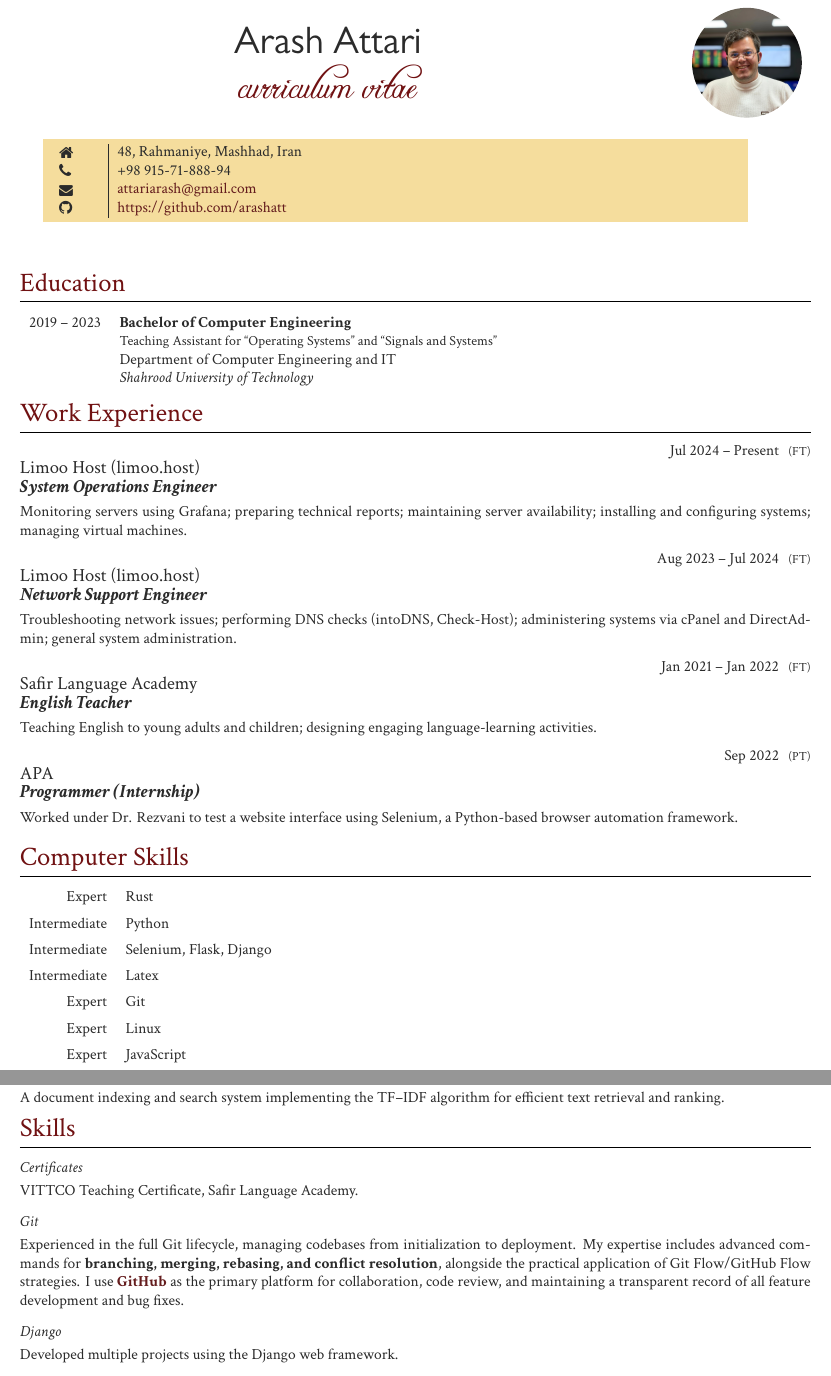
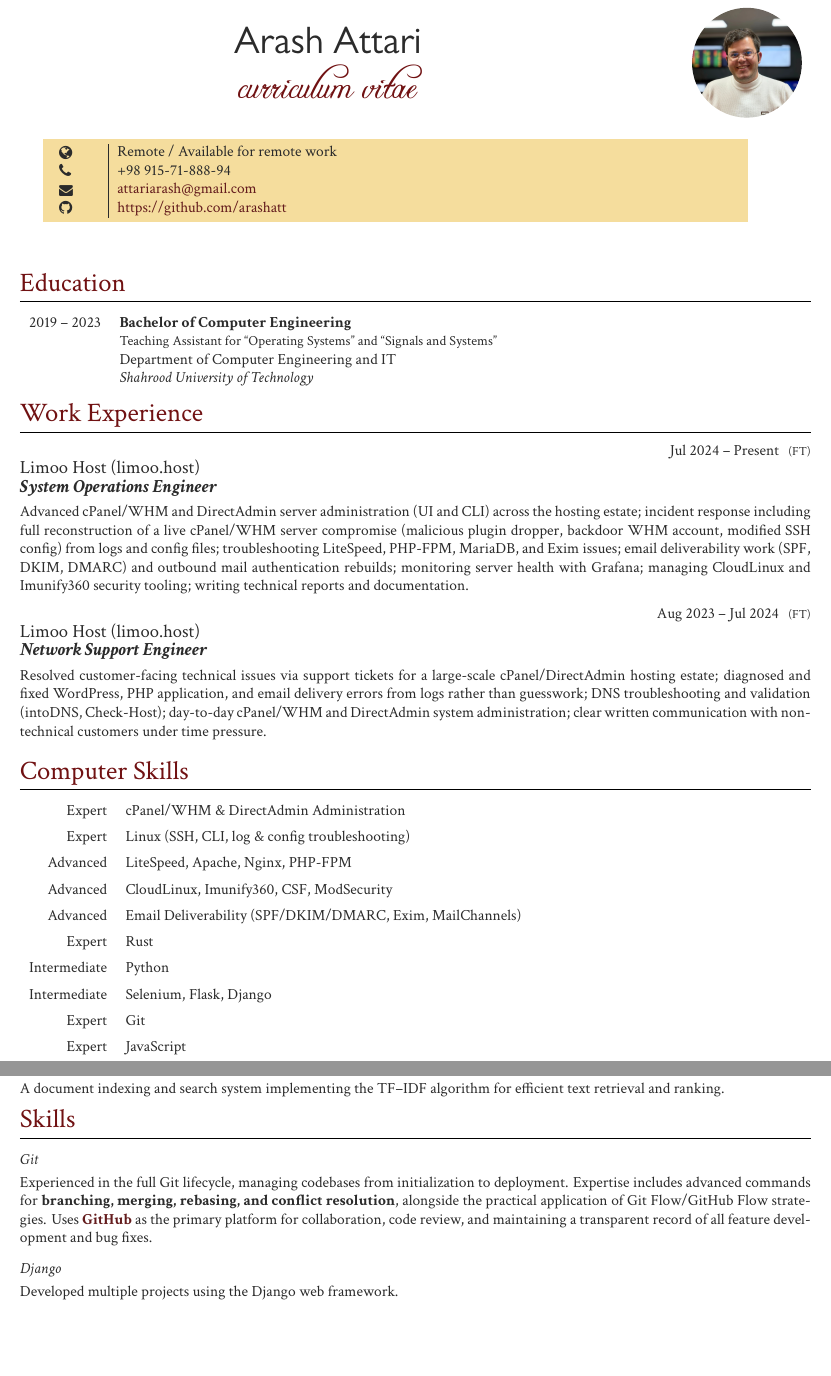
Before and after one commit to arashatt/cv, a LaTeX document (Arash Attari.tex): two parts of pages 1 and 2 of 3, joined at a grey line, cut so that both start at the same text, the shorter picture padded with empty space. Compiled offline with XeLaTeX.

Commit message:
Update Arash Attari.tex

```diff
--- a/Arash Attari.tex
+++ b/Arash Attari.tex
@@ -78,7 +78,7 @@
 	\parbox[top][0.11\textheight][c]{\linewidth}{ % Box to hold the colored box; change the fixed height as needed to match the box to the left
 		\colorbox{shade}{ % Create colored box and specify background color
 			\begin{supertabular}{@{\hspace{3pt}} p{0.05\linewidth} | p{0.775\linewidth}} % Start a table with two columns, the table will ensure everything is aligned
-				\raisebox{-1pt}{\faHome} &48, Rahmaniye, Mashhad, Iran\\ % Address
+				\raisebox{-1pt}{\faGlobe} & Remote / Available for remote work \\ % Remote availability instead of a physical address
 				\raisebox{-1pt}{\faPhone} & +98 915-71-888-94 \\ % Phone number
 				\raisebox{-1pt}{\small\faEnvelope} & \href{mailto:attariarash@gmail.com}{attariarash@gmail.com} \\ % Email address
 				%\raisebox{-1pt}{\small\faDesktop} & \href{https://www.LaTeXTemplates.com}{https://www.LaTeXTempalates.com} \\ % Website
@@ -111,32 +111,18 @@
 	\section{Work Experience}
 
 	\jobentry
-	{Jul 2024 – Present}
+	{Jul 2024 -- Present}
 	{FT}
 	{Limoo Host (limoo.host)}
 	{System Operations Engineer}
-	{Monitoring servers using Grafana; preparing technical reports; maintaining server availability; installing and configuring systems; managing virtual machines.}
+	{Advanced cPanel/WHM and DirectAdmin server administration (UI and CLI) across the hosting estate; incident response including full reconstruction of a live cPanel/WHM server compromise (malicious plugin dropper, backdoor WHM account, modified SSH config) from logs and config files; troubleshooting LiteSpeed, PHP-FPM, MariaDB, and Exim issues; email deliverability work (SPF, DKIM, DMARC) and outbound mail authentication rebuilds; monitoring server health with Grafana; managing CloudLinux and Imunify360 security tooling; writing technical reports and documentation.}
 
 	\jobentry
-	{Aug 2023 – Jul 2024}
+	{Aug 2023 -- Jul 2024}
 	{FT}
 	{Limoo Host (limoo.host)}
 	{Network Support Engineer}
-	{Troubleshooting network issues; performing DNS checks (intoDNS, Check-Host); administering systems via cPanel and DirectAdmin; general system administration.}
-
-	\jobentry
-	{Jan 2021 – Jan 2022}
-	{FT}
-	{Safir Language Academy}
-	{English Teacher}
-	{Teaching English to young adults and children; designing engaging language-learning activities.}
-
-	\jobentry
-	{Sep 2022}
-	{PT}
-	{APA}
-	{Programmer (Internship)}
-	{Worked under Dr. Rezvani to test a website interface using Selenium, a Python-based browser automation framework.}
+	{Resolved customer-facing technical issues via support tickets for a large-scale cPanel/DirectAdmin hosting estate; diagnosed and fixed WordPress, PHP application, and email delivery errors from logs rather than guesswork; DNS troubleshooting and validation (intoDNS, Check-Host); day-to-day cPanel/WHM and DirectAdmin system administration; clear written communication with non-technical customers under time pressure.}
 
 	%----------------------------------------------------------------------------------------
 
@@ -144,12 +130,15 @@
 	\section{Computer Skills}
 
 	\begin{supertabular}{r l}
+		\tableentry{Expert}{cPanel/WHM \& DirectAdmin Administration}{spaceafter}
+		\tableentry{Expert}{Linux (SSH, CLI, log \& config troubleshooting)}{spaceafter}
+		\tableentry{Advanced}{LiteSpeed, Apache, Nginx, PHP-FPM}{spaceafter}
+		\tableentry{Advanced}{CloudLinux, Imunify360, CSF, ModSecurity}{spaceafter}
+		\tableentry{Advanced}{Email Deliverability (SPF/DKIM/DMARC, Exim, MailChannels)}{spaceafter}
 		\tableentry{Expert}{Rust}{spaceafter}
 		\tableentry{Intermediate}{Python}{spaceafter}
 		\tableentry{Intermediate}{Selenium, Flask, Django}{spaceafter}
-		\tableentry{Intermediate}{Latex}{spaceafter}
 		\tableentry{Expert}{Git}{spaceafter}
-		\tableentry{Expert}{Linux}{spaceafter}
 		\tableentry{Expert}{JavaScript}{spaceafter}
 	\end{supertabular}
 
@@ -191,16 +178,13 @@ A secure and highly performant command-line and server management tool utilizing
 	A desktop application for storing and organizing vocabulary lists, providing direct links to definitions in online dictionaries.
 
-	\subsection{\href{https://github.com/arashatt/retrieval-system}{Information Retrieval System – Python}}
-	A document indexing and search system implementing the TF–IDF algorithm for efficient text retrieval and ranking.
+	\subsection{\href{https://github.com/arashatt/retrieval-system}{Information Retrieval System -- Python}}
+	A document indexing and search system implementing the TF--IDF algorithm for efficient text retrieval and ranking.
 
 	%----------------------------------------------------------------------------------------
 	\section{Skills}
 
-	\subsection{Certificates}
-	VITTCO Teaching Certificate, Safir Language Academy.
-
 	\subsection{Git}
-	Experienced in the full Git lifecycle, managing codebases from initialization to deployment. My expertise includes advanced commands for \textbf{branching, merging, rebasing, and conflict resolution}, alongside the practical application of Git Flow/GitHub Flow strategies. I use \href{https://github.com/arashatt}{\textbf{GitHub}} as the primary platform for collaboration, code review, and maintaining a transparent record of all feature development and bug fixes.
+	Experienced in the full Git lifecycle, managing codebases from initialization to deployment. Expertise includes advanced commands for \textbf{branching, merging, rebasing, and conflict resolution}, alongside the practical application of Git Flow/GitHub Flow strategies. Uses \href{https://github.com/arashatt}{\textbf{GitHub}} as the primary platform for collaboration, code review, and maintaining a transparent record of all feature development and bug fixes.
 
 
 	\subsection{Django}
```
Also changed, not shown: Arash Attari.tex (36 more changed lines).
